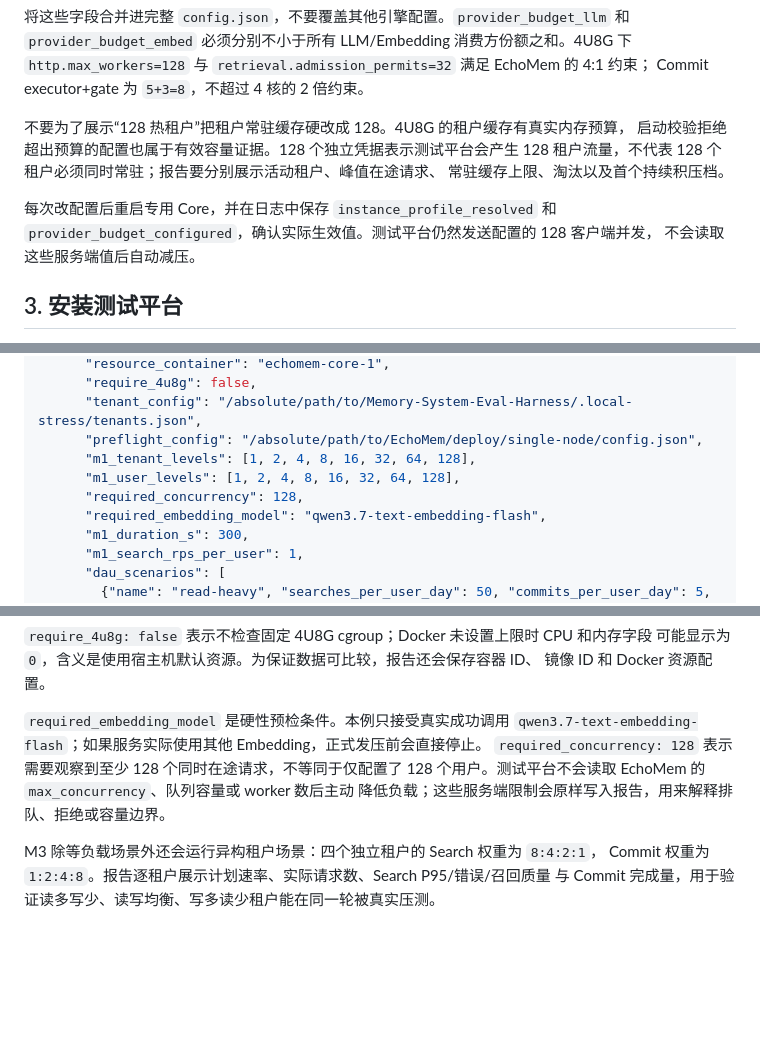
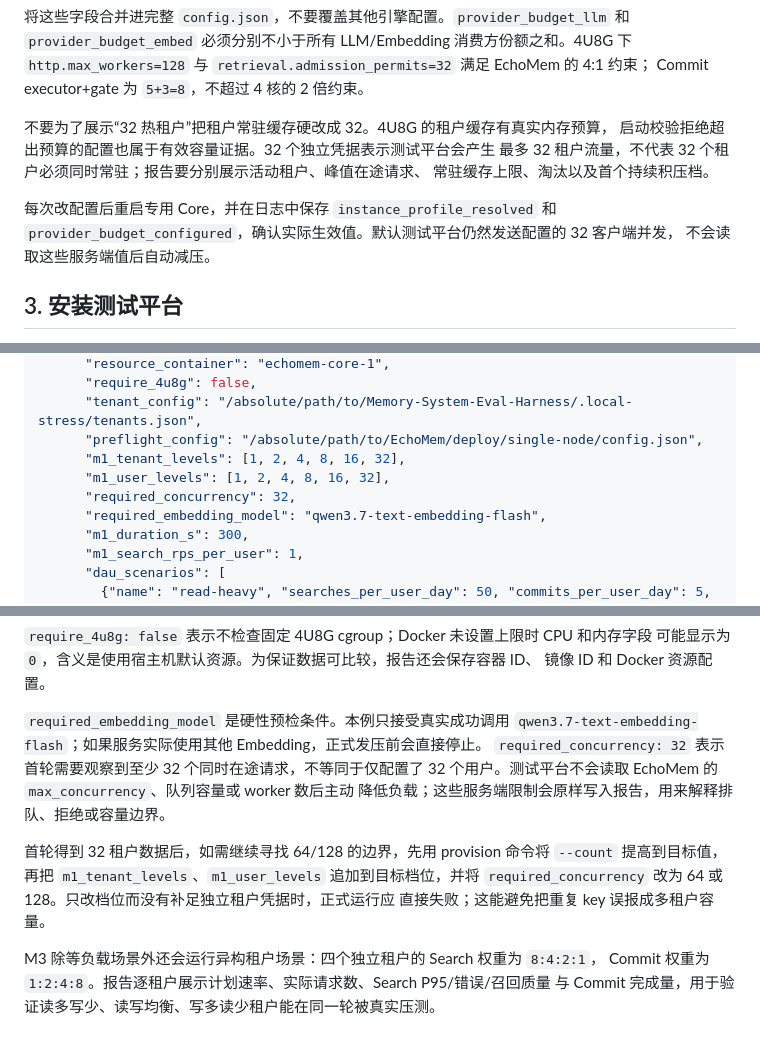
Before and after one commit to noi031/Memory-System-Eval-Harness, a Markdown page: docs/echomem-six-metric-local-guide.md, 3 parts joined by grey strips. Rendered like a GitHub page; blank space fills up the shorter version.

Commit message:
docs(stress): default local guide to 32 tenants

```diff
--- a/docs/echomem-six-metric-local-guide.md
+++ b/docs/echomem-six-metric-local-guide.md
@@ -264,13 +265,13 @@ Recall 队列。这些值会在 128 客户端并发前先形成排队，不能
 `http.max_workers=128` 与 `retrieval.admission_permits=32` 满足 EchoMem 的 4:1 约束；
 Commit executor+gate 为 `5+3=8`，不超过 4 核的 2 倍约束。
 
-不要为了展示“128 热租户”把租户常驻缓存硬改成 128。4U8G 的租户缓存有真实内存预算，
-启动校验拒绝超出预算的配置也属于有效容量证据。128 个独立凭据表示测试平台会产生
-128 租户流量，不代表 128 个租户必须同时常驻；报告要分别展示活动租户、峰值在途请求、
+不要为了展示“32 热租户”把租户常驻缓存硬改成 32。4U8G 的租户缓存有真实内存预算，
+启动校验拒绝超出预算的配置也属于有效容量证据。32 个独立凭据表示测试平台会产生
+最多 32 租户流量，不代表 32 个租户必须同时常驻；报告要分别展示活动租户、峰值在途请求、
 常驻缓存上限、淘汰以及首个持续积压档。
 
 每次改配置后重启专用 Core，并在日志中保存 `instance_profile_resolved` 和
-`provider_budget_configured`，确认实际生效值。测试平台仍然发送配置的 128 客户端并发，
+`provider_budget_configured`，确认实际生效值。默认测试平台仍然发送配置的 32 客户端并发，
 不会读取这些服务端值后自动减压。
 
 ## 3. 安装测试平台
@@ -324,9 +325,9 @@ ECHOMEM_EMBEDDING_API_KEY=<真实 Embedding key>
       "require_4u8g": false,
       "tenant_config": "/absolute/path/to/Memory-System-Eval-Harness/.local-stress/tenants.json",
       "preflight_config": "/absolute/path/to/EchoMem/deploy/single-node/config.json",
-      "m1_tenant_levels": [1, 2, 4, 8, 16, 32, 64, 128],
-      "m1_user_levels": [1, 2, 4, 8, 16, 32, 64, 128],
-      "required_concurrency": 128,
+      "m1_tenant_levels": [1, 2, 4, 8, 16, 32],
+      "m1_user_levels": [1, 2, 4, 8, 16, 32],
+      "required_concurrency": 32,
       "required_embedding_model": "qwen3.7-text-embedding-flash",
       "m1_duration_s": 300,
       "m1_search_rps_per_user": 1,
@@ -361,9 +362,14 @@ ECHOMEM_EMBEDDING_API_KEY=<真实 Embedding key>
 
 `required_embedding_model` 是硬性预检条件。本例只接受真实成功调用
 `qwen3.7-text-embedding-flash`；如果服务实际使用其他 Embedding，正式发压前会直接停止。
-`required_concurrency: 128` 表示需要观察到至少 128 个同时在途请求，不等同于仅配置了
-128 个用户。测试平台不会读取 EchoMem 的 `max_concurrency`、队列容量或 worker 数后主动
+`required_concurrency: 32` 表示首轮需要观察到至少 32 个同时在途请求，不等同于仅配置了
+32 个用户。测试平台不会读取 EchoMem 的 `max_concurrency`、队列容量或 worker 数后主动
 降低负载；这些服务端限制会原样写入报告，用来解释排队、拒绝或容量边界。
+
+首轮得到 32 租户数据后，如需继续寻找 64/128 的边界，先用 provision 命令将 `--count`
+提高到目标值，再把 `m1_tenant_levels`、`m1_user_levels` 追加到目标档位，并将
+`required_concurrency` 改为 64 或 128。只改档位而没有补足独立租户凭据时，正式运行应
+直接失败；这能避免把重复 key 误报成多租户容量。
 
 M3 除等负载场景外还会运行异构租户场景：四个独立租户的 Search 权重为 `8:4:2:1`，
 Commit 权重为 `1:2:4:8`。报告逐租户展示计划速率、实际请求数、Search P95/错误/召回质量
```
Also changed, not shown: other parts of docs/echomem-six-metric-local-guide.md (+4 -3 lines), README.md (+2 -1 lines).
